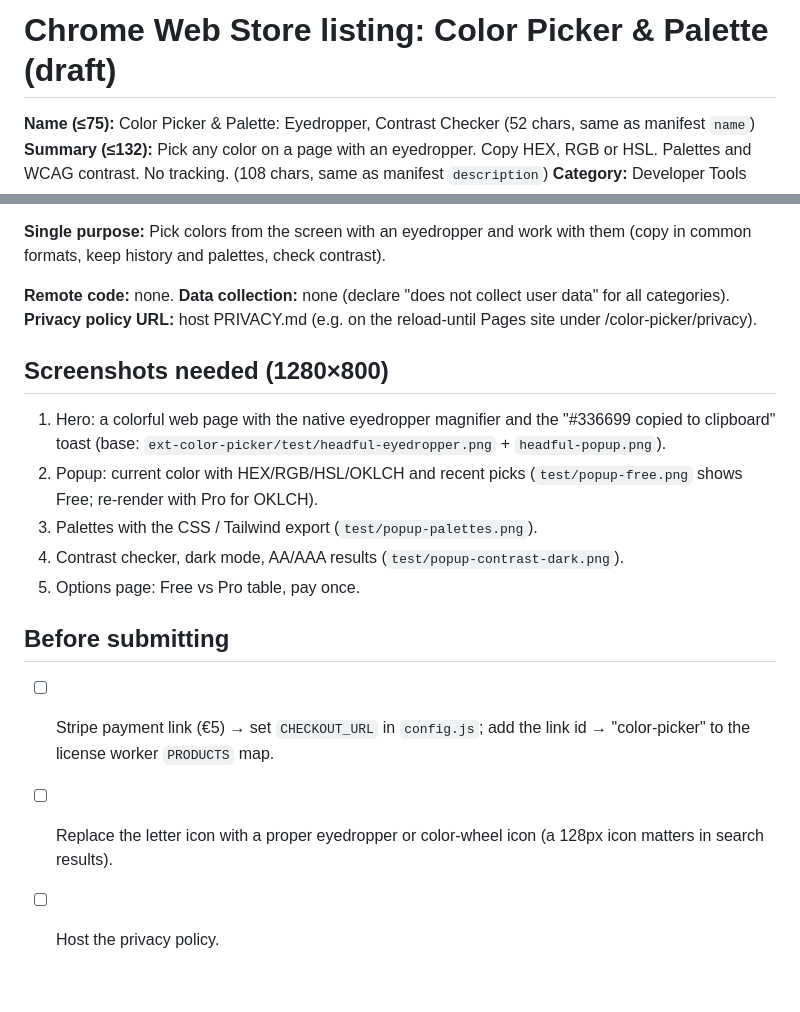
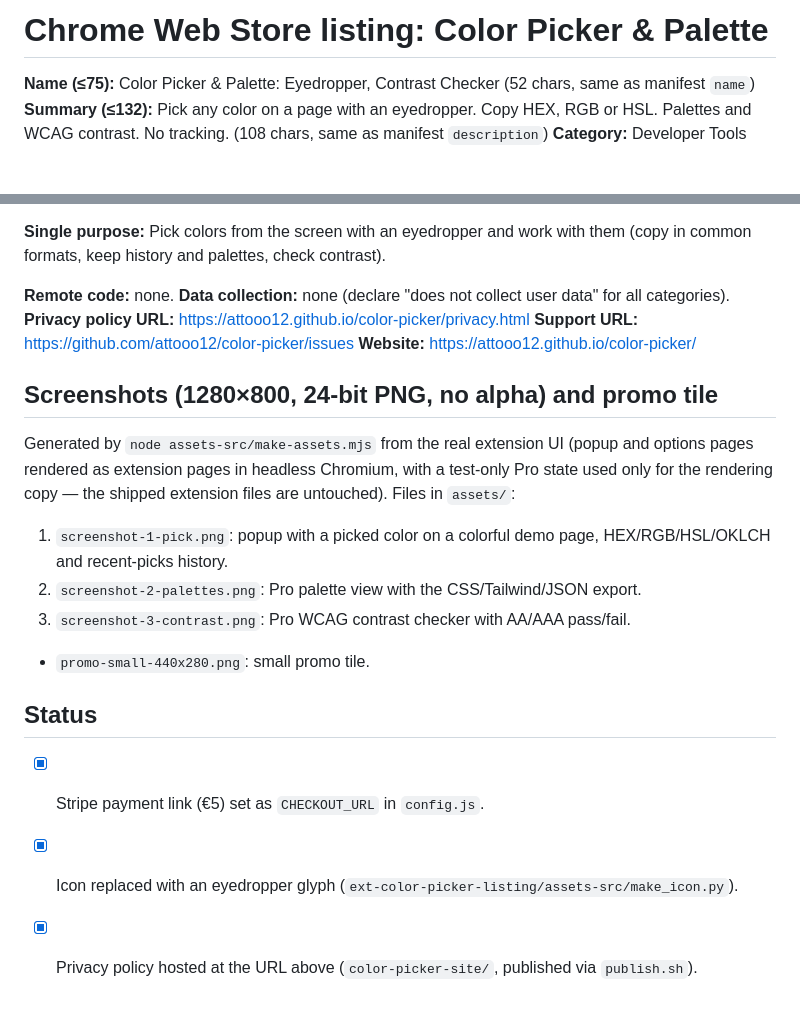
Before and after one commit to attooo12/aloneai, a Markdown page: projects/ext-color-picker-listing/LISTING.md, 2 parts joined by grey strips. Rendered like a GitHub page; blank space fills up the shorter version.

Commit message:
Color Picker: finalize CWS listing draft
Fill in the live privacy/support/website URLs, mark the icon and
Stripe link as done, and describe the finalized screenshot plan.

Co-Authored-By: Claude Sonnet 5 <noreply@anthropic.com>

```diff
--- a/projects/ext-color-picker-listing/LISTING.md
+++ b/projects/ext-color-picker-listing/LISTING.md
@@ -1,4 +1,4 @@
-# Chrome Web Store listing: Color Picker & Palette (draft)
+# Chrome Web Store listing: Color Picker & Palette
 
 **Name (≤75):** Color Picker & Palette: Eyedropper, Contrast Checker  (52 chars, same as manifest `name`)
 **Summary (≤132):** Pick any color on a page with an eyedropper. Copy HEX, RGB or HSL. Palettes and WCAG contrast. No tracking.  (108 chars, same as manifest `description`)
@@ -57,18 +57,21 @@ color picker for developers · pick color from web page · color dropper · colo
 keep history and palettes, check contrast).
 
 **Remote code:** none. **Data collection:** none (declare "does not collect user data" for all categories).
-**Privacy policy URL:** host PRIVACY.md (e.g. on the reload-until Pages site under /color-picker/privacy).
+**Privacy policy URL:** https://attooo12.github.io/color-picker/privacy.html
+**Support URL:** https://github.com/attooo12/color-picker/issues
+**Website:** https://attooo12.github.io/color-picker/
 
-## Screenshots needed (1280×800)
-1. Hero: a colorful web page with the native eyedropper magnifier and the "#336699 copied to clipboard" toast
-   (base: `ext-color-picker/test/headful-eyedropper.png` + `headful-popup.png`).
-2. Popup: current color with HEX/RGB/HSL/OKLCH and recent picks (`test/popup-free.png` shows Free; re-render with Pro for OKLCH).
-3. Palettes with the CSS / Tailwind export (`test/popup-palettes.png`).
-4. Contrast checker, dark mode, AA/AAA results (`test/popup-contrast-dark.png`).
-5. Options page: Free vs Pro table, pay once.
+## Screenshots (1280×800, 24-bit PNG, no alpha) and promo tile
+Generated by `node assets-src/make-assets.mjs` from the real extension UI (popup and options pages rendered as
+extension pages in headless Chromium, with a test-only Pro state used only for the rendering copy — the shipped
+extension files are untouched). Files in `assets/`:
+1. `screenshot-1-pick.png`: popup with a picked color on a colorful demo page, HEX/RGB/HSL/OKLCH and recent-picks
+   history.
+2. `screenshot-2-palettes.png`: Pro palette view with the CSS/Tailwind/JSON export.
+3. `screenshot-3-contrast.png`: Pro WCAG contrast checker with AA/AAA pass/fail.
+- `promo-small-440x280.png`: small promo tile.
 
-## Before submitting
-- [ ] Stripe payment link (€5) → set `CHECKOUT_URL` in `config.js`; add the link id → "color-picker" to the
-      license worker `PRODUCTS` map.
-- [ ] Replace the letter icon with a proper eyedropper or color-wheel icon (a 128px icon matters in search results).
-- [ ] Host the privacy policy.
+## Status
+- [x] Stripe payment link (€5) set as `CHECKOUT_URL` in `config.js`.
+- [x] Icon replaced with an eyedropper glyph (`ext-color-picker-listing/assets-src/make_icon.py`).
+- [x] Privacy policy hosted at the URL above (`color-picker-site/`, published via `publish.sh`).
```
